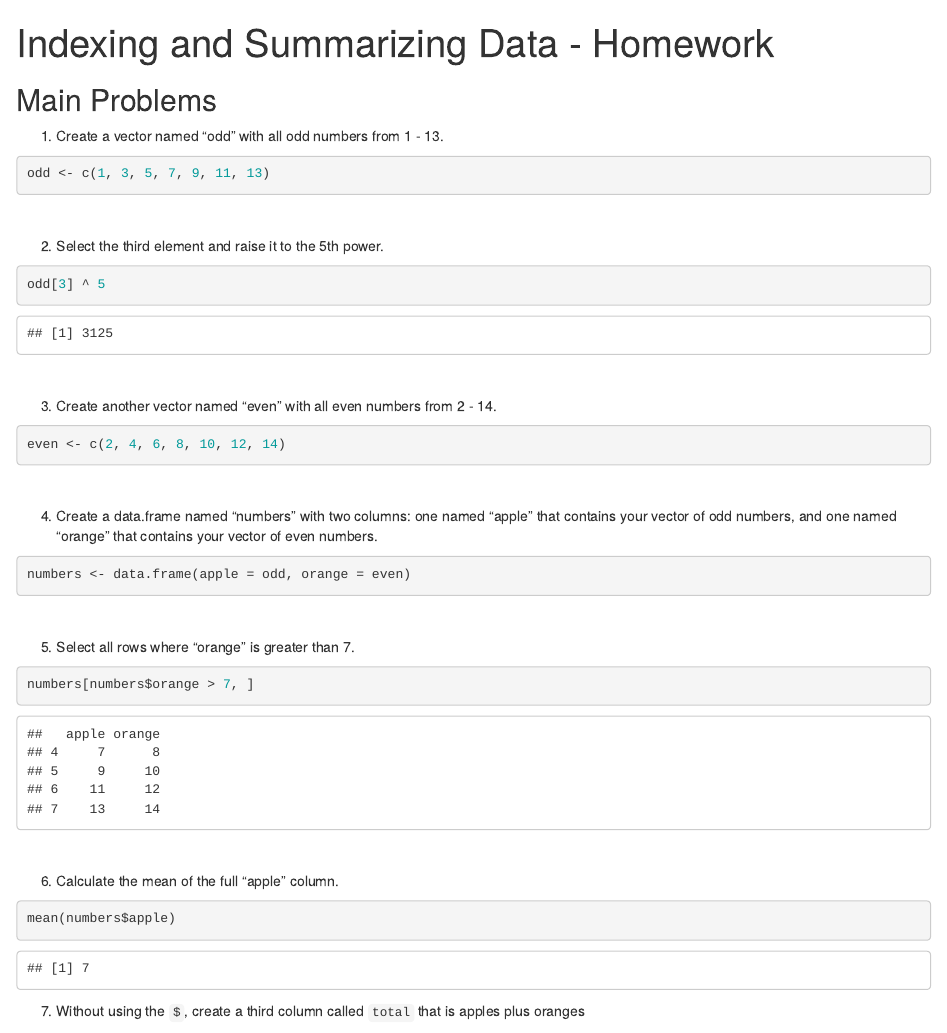
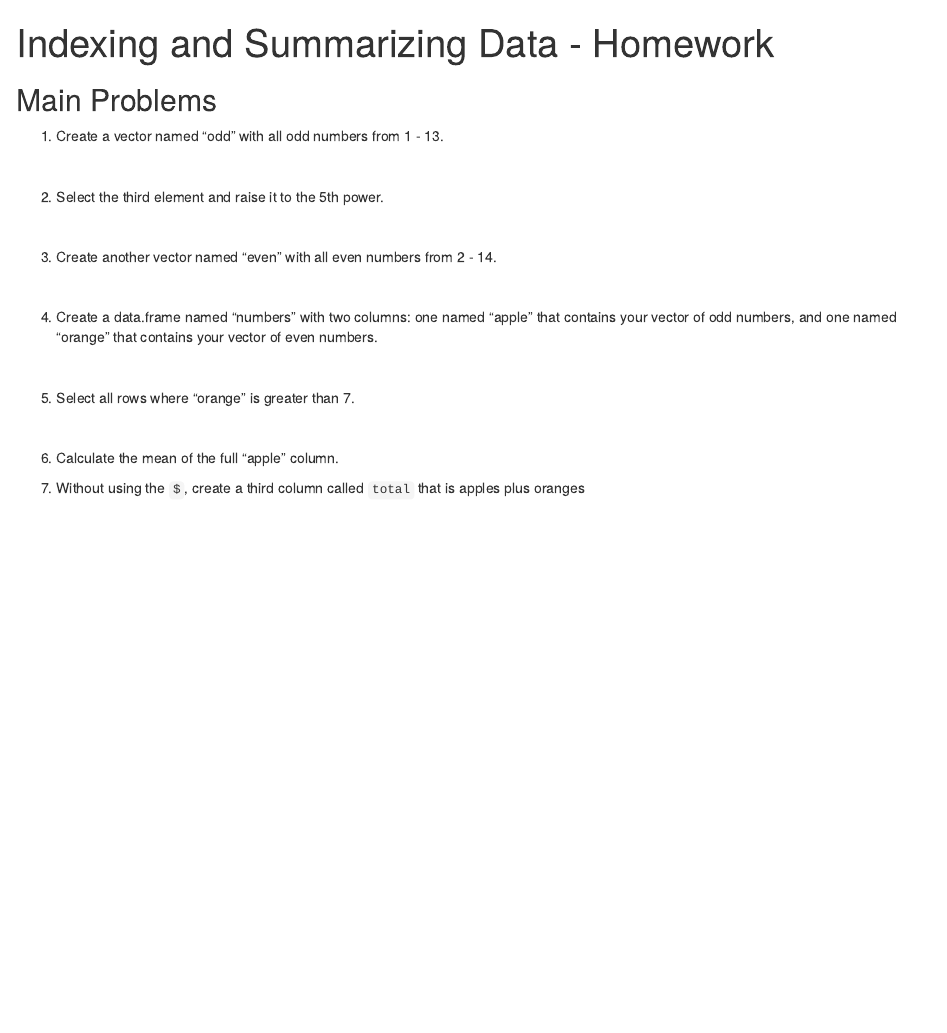
Before and after one commit to machow/2016-princetonR, an R Markdown document (1-basic-analyses/hw-1a-index-and-summarize.Rmd): the page in a window 1100 px wide, from its top. Rendered offline with R 4.5, knitr and Pandoc, with nearby package versions.

Commit message:
fix homework 1a

````diff
--- a/1-basic-analyses/hw-1a-index-and-summarize.Rmd
+++ b/1-basic-analyses/hw-1a-index-and-summarize.Rmd
@@ -9,7 +9,7 @@ Main Problems
 1. Create a vector named "odd" with all odd numbers from 1 - 13.
 
 ``` {r}
-odd <- c(1, 3, 5, 7, 9, 11, 13)
+
 ```
 
 <br/>
@@ -17,7 +17,7 @@ odd <- c(1, 3, 5, 7, 9, 11, 13)
 2. Select the third element and raise it to the 5th power.
 
 ``` {r}
-odd[3] ^ 5
+
 ```
 
 <br/>
@@ -25,7 +25,7 @@ odd[3] ^ 5
 3. Create another vector named "even" with all even numbers from 2 - 14.
 
 ``` {r}
-even <- c(2, 4, 6, 8, 10, 12, 14)
+
 ```
 
 <br/>
@@ -33,7 +33,7 @@ even <- c(2, 4, 6, 8, 10, 12, 14)
 4. Create a data.frame named "numbers" with two columns: one named "apple" that contains your vector of odd numbers, and one named "orange" that contains your vector of even numbers.
 
 ``` {r}
-numbers <- data.frame(apple = odd, orange = even)
+
 ```
 
 <br/>
@@ -41,7 +41,7 @@ numbers <- data.frame(apple = odd, orange = even)
 5. Select all rows where "orange" is greater than 7.
 
 ``` {r}
-numbers[numbers$orange > 7, ]
+
 ```
 
 <br/>
@@ -49,7 +49,7 @@ numbers[numbers$orange > 7, ]
 6. Calculate the mean of the full "apple" column.
 
 ``` {r}
-mean(numbers$apple)
+
 ```
 
 7. Without using the `$`, create a third column called `total` that is apples plus oranges
````
